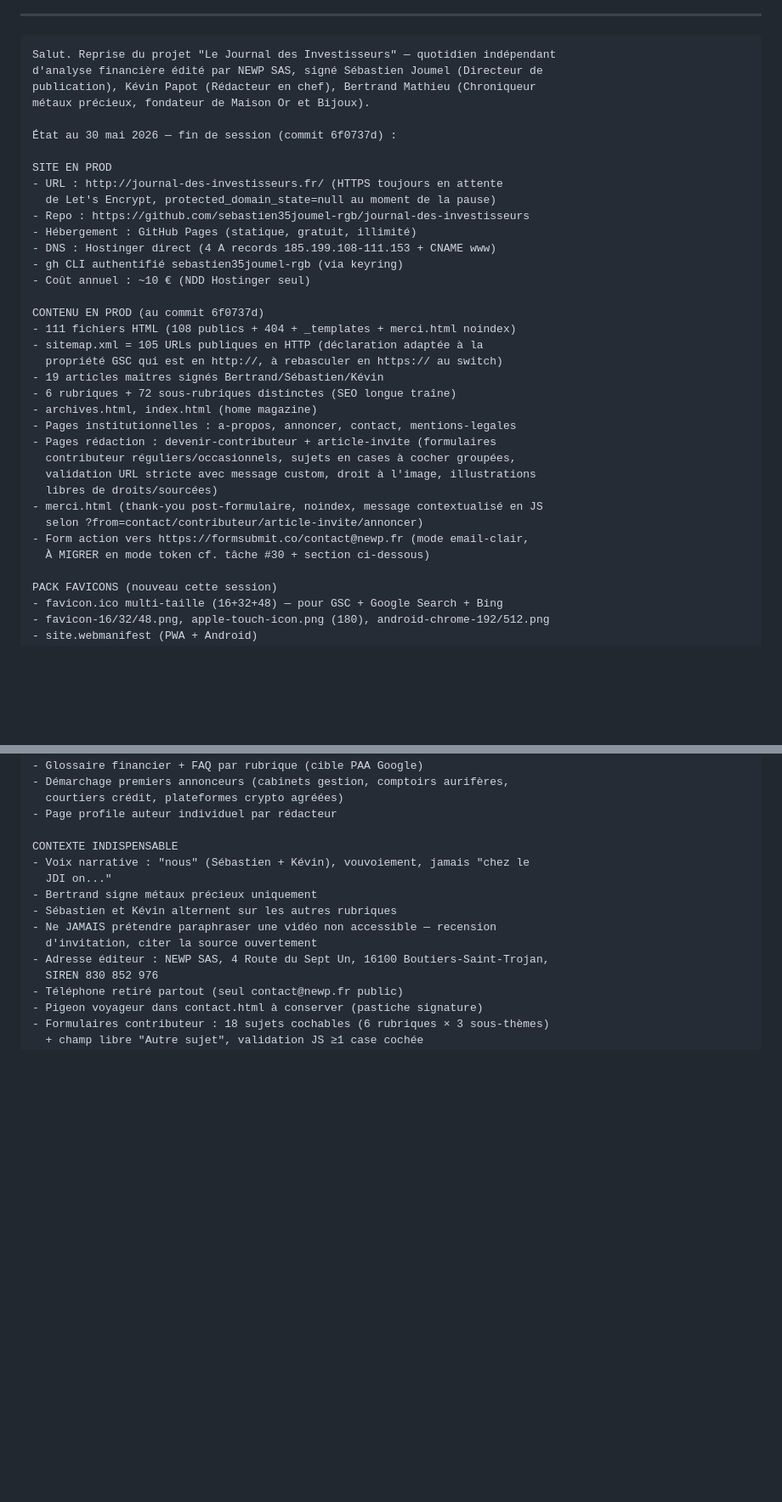
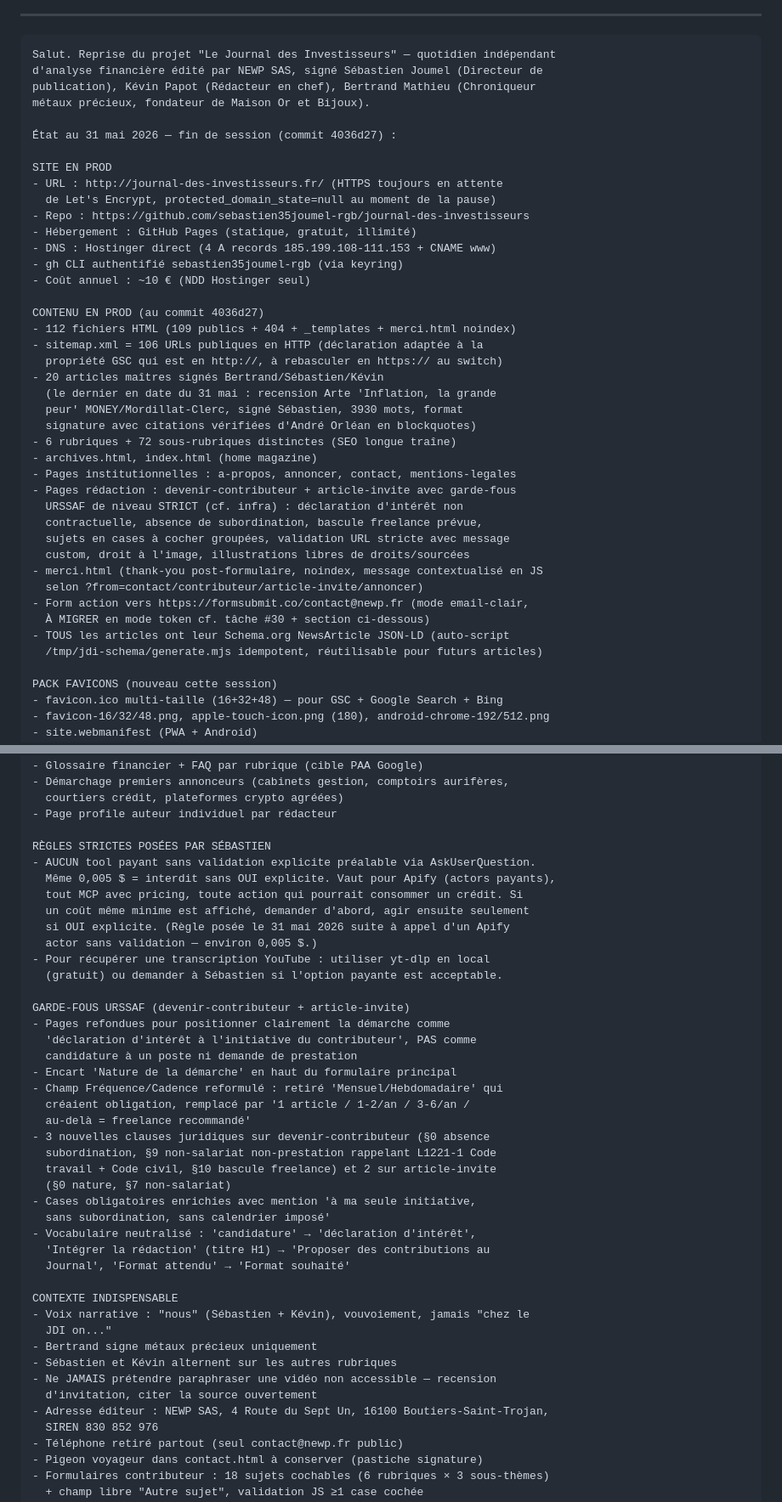
Before and after one commit to sebastien35joumel-rgb/journal-des-investisseurs, a Markdown page: PROMPT_REPRISE.md, 2 parts joined by grey strips. Shown at 85% size. Rendered like a GitHub page; blank space fills up the shorter version.

Commit message:
docs(reprise): snapshot fin session 31 mai (commit 4036d27)

```diff
--- a/PROMPT_REPRISE.md
+++ b/PROMPT_REPRISE.md
@@ -10,7 +10,7 @@ d'analyse financière édité par NEWP SAS, signé Sébastien Joumel (Directeur
 publication), Kévin Papot (Rédacteur en chef), Bertrand Mathieu (Chroniqueur
 métaux précieux, fondateur de Maison Or et Bijoux).
 
-État au 30 mai 2026 — fin de session (commit 6f0737d) :
+État au 31 mai 2026 — fin de session (commit 4036d27) :
 
 SITE EN PROD
 - URL : http://journal-des-investisseurs.fr/ (HTTPS toujours en attente
@@ -21,22 +21,28 @@ SITE EN PROD
 - gh CLI authentifié sebastien35joumel-rgb (via keyring)
 - Coût annuel : ~10 € (NDD Hostinger seul)
 
-CONTENU EN PROD (au commit 6f0737d)
-- 111 fichiers HTML (108 publics + 404 + _templates + merci.html noindex)
-- sitemap.xml = 105 URLs publiques en HTTP (déclaration adaptée à la
+CONTENU EN PROD (au commit 4036d27)
+- 112 fichiers HTML (109 publics + 404 + _templates + merci.html noindex)
+- sitemap.xml = 106 URLs publiques en HTTP (déclaration adaptée à la
   propriété GSC qui est en http://, à rebasculer en https:// au switch)
-- 19 articles maîtres signés Bertrand/Sébastien/Kévin
+- 20 articles maîtres signés Bertrand/Sébastien/Kévin
+  (le dernier en date du 31 mai : recension Arte 'Inflation, la grande
+  peur' MONEY/Mordillat-Clerc, signé Sébastien, 3930 mots, format
+  signature avec citations vérifiées d'André Orléan en blockquotes)
 - 6 rubriques + 72 sous-rubriques distinctes (SEO longue traîne)
 - archives.html, index.html (home magazine)
 - Pages institutionnelles : a-propos, annoncer, contact, mentions-legales
-- Pages rédaction : devenir-contributeur + article-invite (formulaires
-  contributeur réguliers/occasionnels, sujets en cases à cocher groupées,
-  validation URL stricte avec message custom, droit à l'image, illustrations
-  libres de droits/sourcées)
+- Pages rédaction : devenir-contributeur + article-invite avec garde-fous
+  URSSAF de niveau STRICT (cf. infra) : déclaration d'intérêt non
+  contractuelle, absence de subordination, bascule freelance prévue,
+  sujets en cases à cocher groupées, validation URL stricte avec message
+  custom, droit à l'image, illustrations libres de droits/sourcées
 - merci.html (thank-you post-formulaire, noindex, message contextualisé en JS
   selon ?from=contact/contributeur/article-invite/annoncer)
 - Form action vers https://formsubmit.co/contact@newp.fr (mode email-clair,
   À MIGRER en mode token cf. tâche #30 + section ci-dessous)
+- TOUS les articles ont leur Schema.org NewsArticle JSON-LD (auto-script
+  /tmp/jdi-schema/generate.mjs idempotent, réutilisable pour futurs articles)
 
 PACK FAVICONS (nouveau cette session)
 - favicon.ico multi-taille (16+32+48) — pour GSC + Google Search + Bing
@@ -124,6 +130,34 @@ PROCHAINS CHANTIERS POSSIBLES (à demander à Sébastien)
   courtiers crédit, plateformes crypto agréées)
 - Page profile auteur individuel par rédacteur
 
+RÈGLES STRICTES POSÉES PAR SÉBASTIEN
+- AUCUN tool payant sans validation explicite préalable via AskUserQuestion.
+  Même 0,005 $ = interdit sans OUI explicite. Vaut pour Apify (actors payants),
+  tout MCP avec pricing, toute action qui pourrait consommer un crédit. Si
+  un coût même minime est affiché, demander d'abord, agir ensuite seulement
+  si OUI explicite. (Règle posée le 31 mai 2026 suite à appel d'un Apify
+  actor sans validation — environ 0,005 $.)
+- Pour récupérer une transcription YouTube : utiliser yt-dlp en local
+  (gratuit) ou demander à Sébastien si l'option payante est acceptable.
+
+GARDE-FOUS URSSAF (devenir-contributeur + article-invite)
+- Pages refondues pour positionner clairement la démarche comme
+  'déclaration d'intérêt à l'initiative du contributeur', PAS comme
+  candidature à un poste ni demande de prestation
+- Encart 'Nature de la démarche' en haut du formulaire principal
+- Champ Fréquence/Cadence reformulé : retiré 'Mensuel/Hebdomadaire' qui
+  créaient obligation, remplacé par '1 article / 1-2/an / 3-6/an /
+  au-delà = freelance recommandé'
+- 3 nouvelles clauses juridiques sur devenir-contributeur (§0 absence
+  subordination, §9 non-salariat non-prestation rappelant L1221-1 Code
+  travail + Code civil, §10 bascule freelance) et 2 sur article-invite
+  (§0 nature, §7 non-salariat)
+- Cases obligatoires enrichies avec mention 'à ma seule initiative,
+  sans subordination, sans calendrier imposé'
+- Vocabulaire neutralisé : 'candidature' → 'déclaration d'intérêt',
+  'Intégrer la rédaction' (titre H1) → 'Proposer des contributions au
+  Journal', 'Format attendu' → 'Format souhaité'
+
 CONTEXTE INDISPENSABLE
 - Voix narrative : "nous" (Sébastien + Kévin), vouvoiement, jamais "chez le
   JDI on..."
```
Also changed, not shown: other parts of PROMPT_REPRISE.md (+4 -0 lines).
